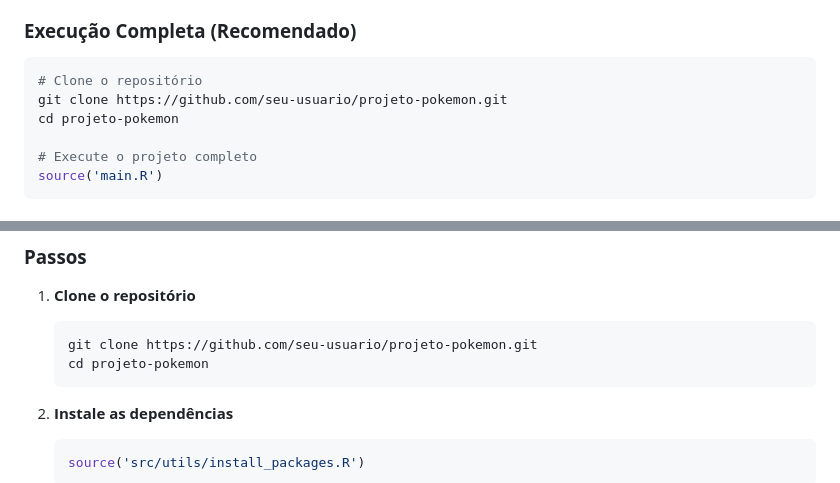
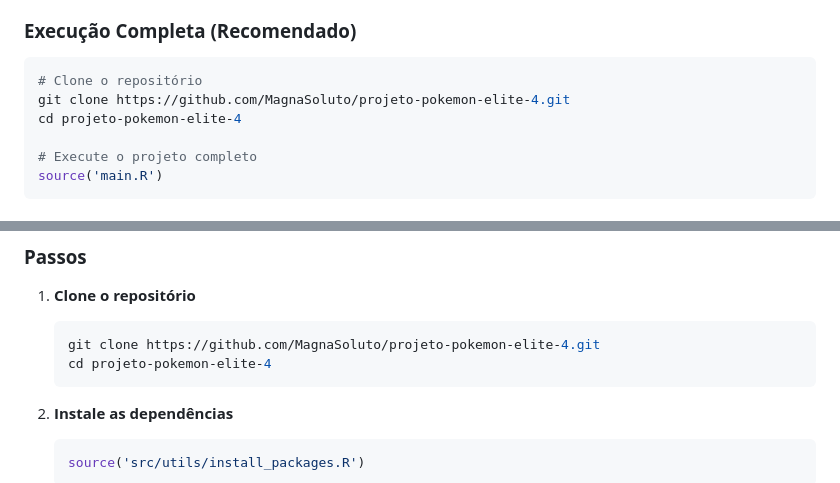
Before and after one commit to MagnaSoluto/projeto-pokemon-elite-4-new-py, a Markdown page: README_GITHUB.md, 2 parts joined by grey strips. GitHub-like rendering.

Commit message:
🔗 Atualiza URLs para repositório MagnaSoluto no GitHub

````diff
--- a/README_GITHUB.md
+++ b/README_GITHUB.md
@@ -22,8 +22,8 @@ Este projeto utiliza **análise de dados avançada** e **machine learning** em R
 ### **Execução Completa (Recomendado)**
 ```r
 # Clone o repositório
-git clone https://github.com/seu-usuario/projeto-pokemon.git
-cd projeto-pokemon
+git clone https://github.com/MagnaSoluto/projeto-pokemon-elite-4.git
+cd projeto-pokemon-elite-4
 
 # Execute o projeto completo
 source('main.R')
@@ -133,8 +133,8 @@ source('src/utils/test_structure.R')
 ### **Passos**
 1. **Clone o repositório**
    ```bash
-   git clone https://github.com/seu-usuario/projeto-pokemon.git
-   cd projeto-pokemon
+   git clone https://github.com/MagnaSoluto/projeto-pokemon-elite-4.git
+   cd projeto-pokemon-elite-4
    ```
 
 2. **Instale as dependências**
````
Also changed, not shown: other parts of README_GITHUB.md (+1 -1 lines).
